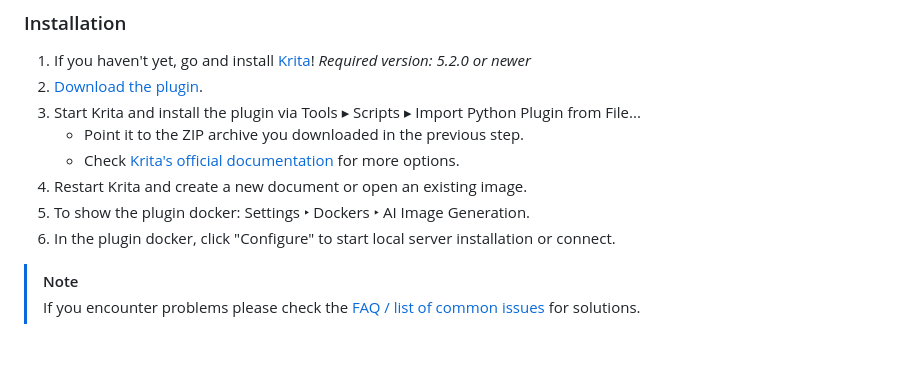
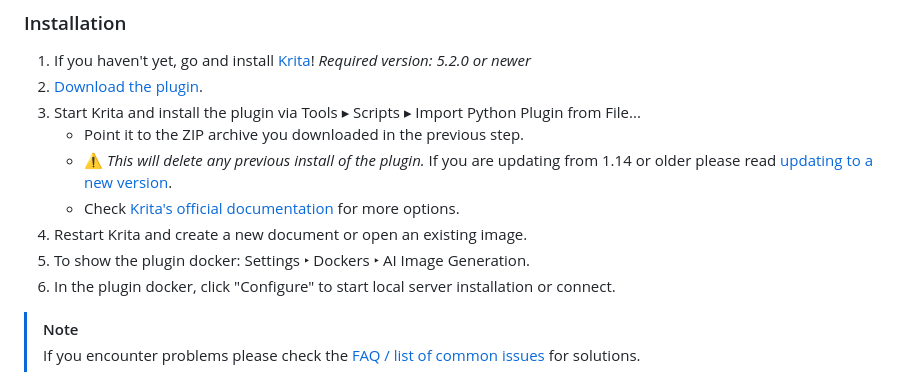
Before and after one commit to Acly/krita-ai-diffusion, a Markdown page: README.md, the part around the change. Drawn GitHub-style; blank space fills up the shorter version.

Commit message:
Add warning for using new install instructions to update older versions

```diff
--- a/README.md
+++ b/README.md
@@ -63,10 +63,11 @@ To run locally a powerful graphics card with at least 6 GB VRAM is recommended.
 1. [Download the plugin](https://github.com/Acly/krita-ai-diffusion/releases/latest).
 2. Start Krita and install the plugin via Tools ▸ Scripts ▸ Import Python Plugin from File...
     * Point it to the ZIP archive you downloaded in the previous step.
+    * ⚠ _This will delete any previous install of the plugin._ If you are updating from 1.14 or older please read [updating to a new version](https://github.com/Acly/krita-ai-diffusion/wiki/Common-Issues#how-do-i-update-to-a-new-version-of-the-plugin).
     * Check [Krita's official documentation](https://docs.krita.org/en/user_manual/python_scripting/install_custom_python_plugin.html) for more options.
-4. Restart Krita and create a new document or open an existing image.
-5. To show the plugin docker: Settings ‣ Dockers ‣ AI Image Generation.
-6. In the plugin docker, click "Configure" to start local server installation or connect.
+3. Restart Krita and create a new document or open an existing image.
+4. To show the plugin docker: Settings ‣ Dockers ‣ AI Image Generation.
+5. In the plugin docker, click "Configure" to start local server installation or connect.
 
 > [!NOTE]
 > If you encounter problems please check the [FAQ / list of common issues](https://github.com/Acly/krita-ai-diffusion/wiki/Common-Issues) for solutions.
```
